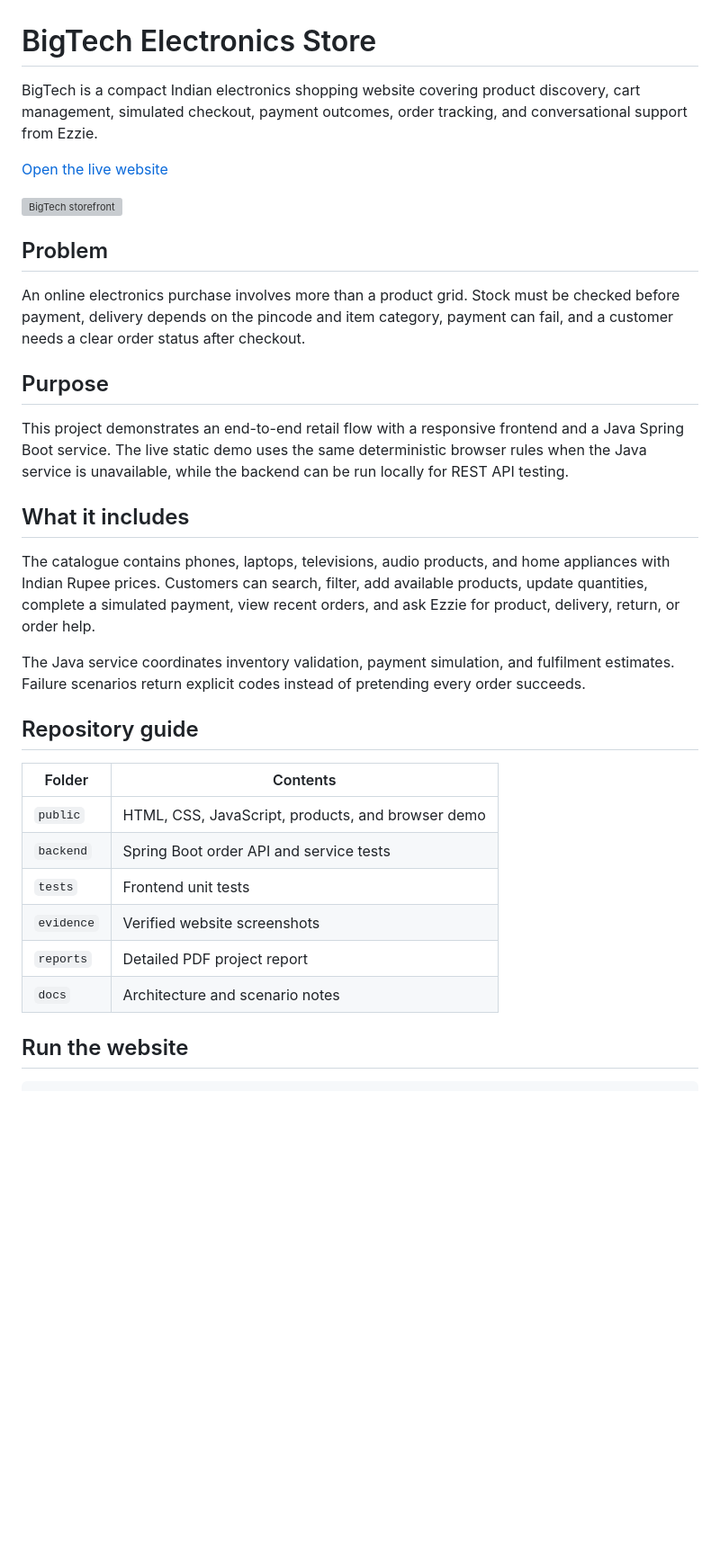
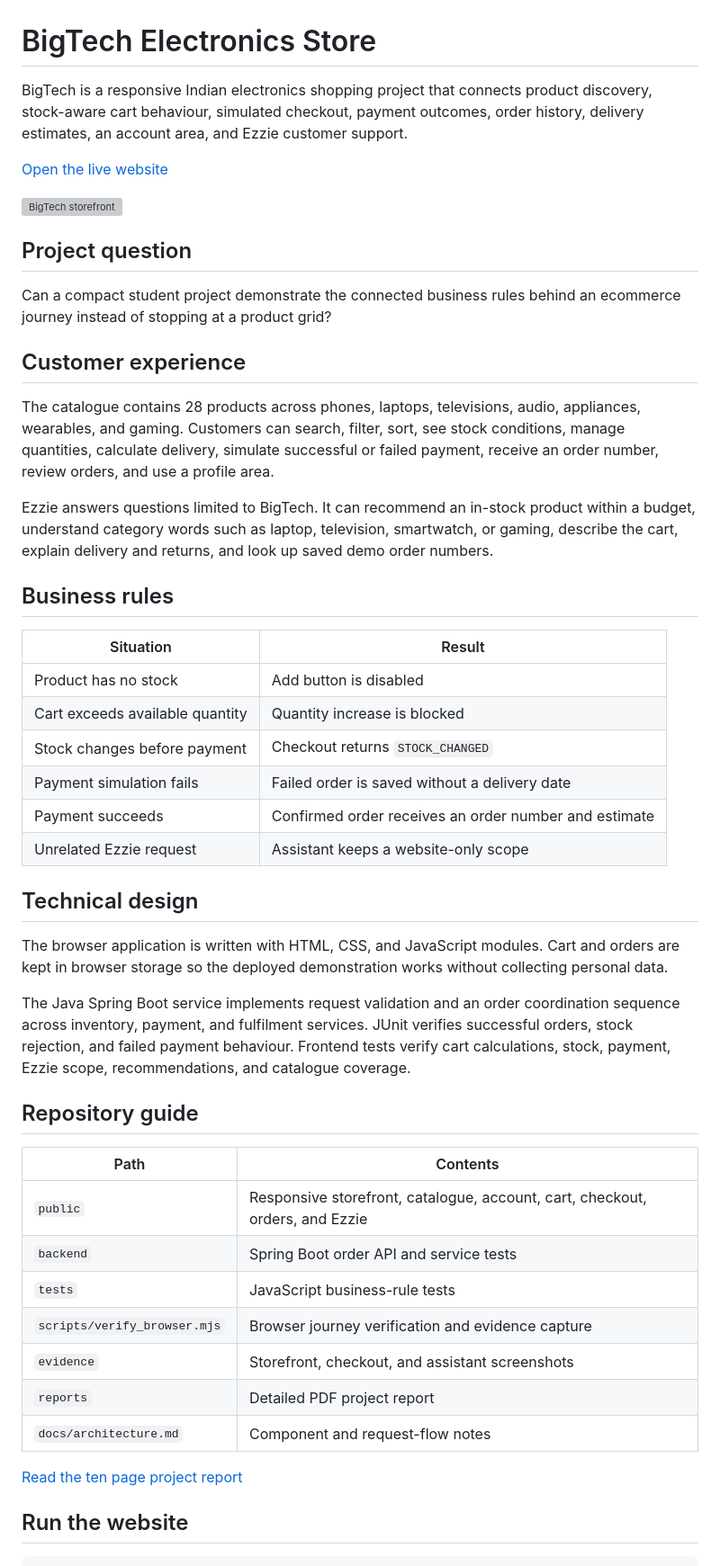
Before and after one commit to harikareddy9878-rgb/bigtech-electronics-store, a Markdown page: README.md, the part around one of its changes. Shown at 90% size. GitHub-like rendering; blank space fills up the shorter version; grey boxes are pictures that could not be loaded.

Commit message:
Refresh project with larger data and verified evidence

```diff
--- a/README.md
+++ b/README.md
@@ -1,4 +1,4 @@
 # BigTech Electronics Store
 
-BigTech is a compact Indian electronics shopping website covering product discovery, cart management, simulated checkout, payment outcomes, order tracking, and conversational support from Ezzie.
+BigTech is a responsive Indian electronics shopping project that connects product discovery, stock-aware cart behaviour, simulated checkout, payment outcomes, order history, delivery estimates, an account area, and Ezzie customer support.
 
@@ -6,30 +6,46 @@ BigTech is a compact Indian electronics shopping website covering product discov
 
 ![BigTech storefront](evidence/bigtech_storefront.png)
 
-## Problem
+## Project question
 
-An online electronics purchase involves more than a product grid. Stock must be checked before payment, delivery depends on the pincode and item category, payment can fail, and a customer needs a clear order status after checkout.
+Can a compact student project demonstrate the connected business rules behind an ecommerce journey instead of stopping at a product grid?
 
-## Purpose
+## Customer experience
 
-This project demonstrates an end-to-end retail flow with a responsive frontend and a Java Spring Boot service. The live static demo uses the same deterministic browser rules when the Java service is unavailable, while the backend can be run locally for REST API testing.
+The catalogue contains 28 products across phones, laptops, televisions, audio, appliances, wearables, and gaming. Customers can search, filter, sort, see stock conditions, manage quantities, calculate delivery, simulate successful or failed payment, receive an order number, review orders, and use a profile area.
 
-## What it includes
+Ezzie answers questions limited to BigTech. It can recommend an in-stock product within a budget, understand category words such as laptop, television, smartwatch, or gaming, describe the cart, explain delivery and returns, and look up saved demo order numbers.
 
-The catalogue contains phones, laptops, televisions, audio products, and home appliances with Indian Rupee prices. Customers can search, filter, add available products, update quantities, complete a simulated payment, view recent orders, and ask Ezzie for product, delivery, return, or order help.
+## Business rules
 
-The Java service coordinates inventory validation, payment simulation, and fulfilment estimates. Failure scenarios return explicit codes instead of pretending every order succeeds.
+| Situation | Result |
+| --- | --- |
+| Product has no stock | Add button is disabled |
+| Cart exceeds available quantity | Quantity increase is blocked |
+| Stock changes before payment | Checkout returns `STOCK_CHANGED` |
+| Payment simulation fails | Failed order is saved without a delivery date |
+| Payment succeeds | Confirmed order receives an order number and estimate |
+| Unrelated Ezzie request | Assistant keeps a website-only scope |
+
+## Technical design
+
+The browser application is written with HTML, CSS, and JavaScript modules. Cart and orders are kept in browser storage so the deployed demonstration works without collecting personal data.
+
+The Java Spring Boot service implements request validation and an order coordination sequence across inventory, payment, and fulfilment services. JUnit verifies successful orders, stock rejection, and failed payment behaviour. Frontend tests verify cart calculations, stock, payment, Ezzie scope, recommendations, and catalogue coverage.
 
 ## Repository guide
 
-| Folder | Contents |
+| Path | Contents |
 | --- | --- |
-| `public` | HTML, CSS, JavaScript, products, and browser demo |
+| `public` | Responsive storefront, catalogue, account, cart, checkout, orders, and Ezzie |
 | `backend` | Spring Boot order API and service tests |
-| `tests` | Frontend unit tests |
-| `evidence` | Verified website screenshots |
+| `tests` | JavaScript business-rule tests |
+| `scripts/verify_browser.mjs` | Browser journey verification and evidence capture |
+| `evidence` | Storefront, checkout, and assistant screenshots |
 | `reports` | Detailed PDF project report |
-| `docs` | Architecture and scenario notes |
+| `docs/architecture.md` | Component and request-flow notes |
+
+[Read the ten page project report](reports/BigTech_Electronics_Store_Report.pdf)
 
 ## Run the website
 
```
Also changed, not shown: other parts of README.md (+2 -2 lines), docs/architecture.md (+10 -0 lines), evidence/cart_checkout.png, 14 other files.
